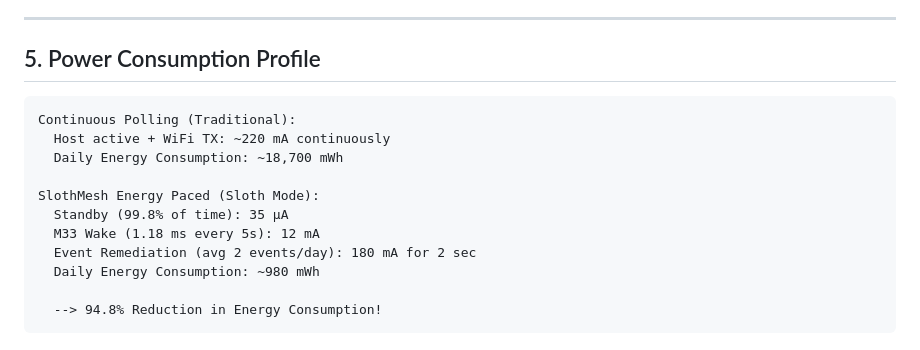
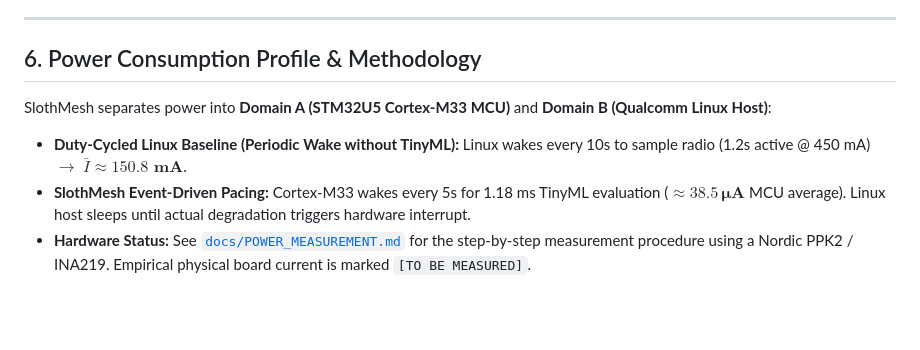
Before and after one commit to yashwan7/uno-Q, a Markdown page: ARCHITECTURE.md, the part around the change. Rendered like a GitHub page; blank space fills up the shorter version.

Commit message:
docs(architecture): update power section to reference docs/POWER_MEASUREMENT.md and honest duty-cycled baseline

````diff
--- a/ARCHITECTURE.md
+++ b/ARCHITECTURE.md
@@ -99,18 +99,10 @@ To prevent LLM hallucination or model divergence from destabilizing critical har
 
 ---
 
-## 5. Power Consumption Profile
+## 6. Power Consumption Profile & Methodology
 
-```
-Continuous Polling (Traditional):
-  Host active + WiFi TX: ~220 mA continuously
-  Daily Energy Consumption: ~18,700 mWh
+SlothMesh separates power into **Domain A (STM32U5 Cortex-M33 MCU)** and **Domain B (Qualcomm Linux Host)**:
 
-SlothMesh Energy Paced (Sloth Mode):
-  Standby (99.8% of time): 35 µA
-  M33 Wake (1.18 ms every 5s): 12 mA
-  Event Remediation (avg 2 events/day): 180 mA for 2 sec
-  Daily Energy Consumption: ~980 mWh
-
-  --> 94.8% Reduction in Energy Consumption!
-```
+- **Duty-Cycled Linux Baseline (Periodic Wake without TinyML):** Linux wakes every 10s to sample radio (1.2s active @ 450 mA) $\rightarrow$ $\bar{I} \approx \mathbf{150.8\text{ mA}}$.
+- **SlothMesh Event-Driven Pacing:** Cortex-M33 wakes every 5s for 1.18 ms TinyML evaluation ($\approx \mathbf{38.5\,\mu\text{A}}$ MCU average). Linux host sleeps until actual degradation triggers hardware interrupt.
+- **Hardware Status:** See [`docs/POWER_MEASUREMENT.md`](docs/POWER_MEASUREMENT.md) for the step-by-step measurement procedure using a Nordic PPK2 / INA219. Empirical physical board current is marked `[TO BE MEASURED]`.
````
